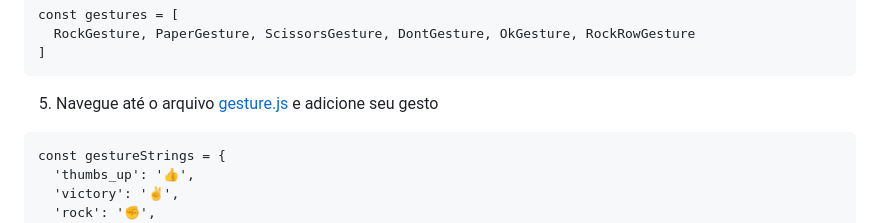
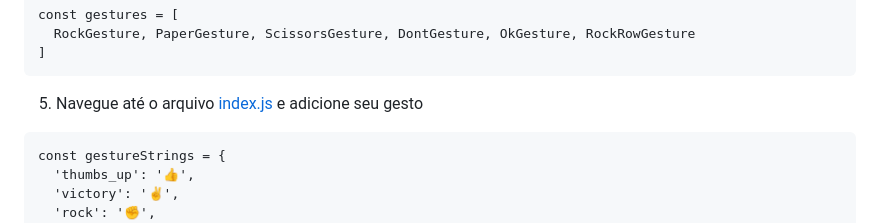
Before and after one commit to EmanuelBacalhau/hand-gesture-recognition, a Markdown page: README.md, the part around the change. Drawn GitHub-style.

````diff
--- a/README.md
+++ b/README.md
@@ -147,7 +147,7 @@ const gestures = [
 ]
 ```
 
-5. Navegue até o arquivo [gesture.js](src/scripts/index.js) e adicione seu gesto
+5. Navegue até o arquivo [index.js](src/scripts/index.js) e adicione seu gesto
 
 ```
 const gestureStrings = {
````
